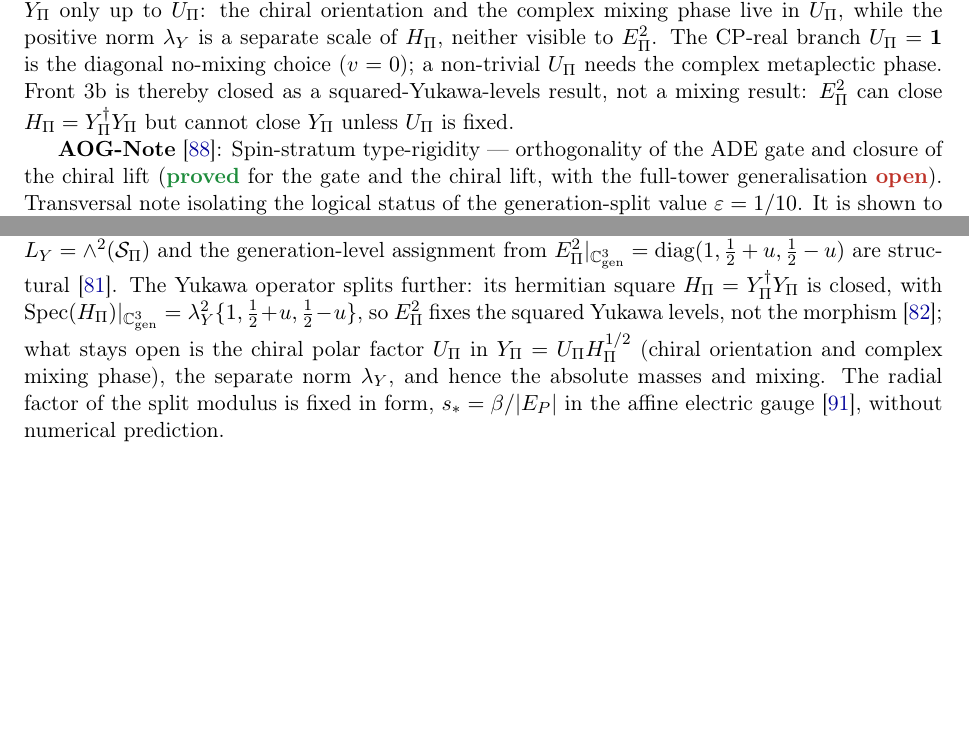
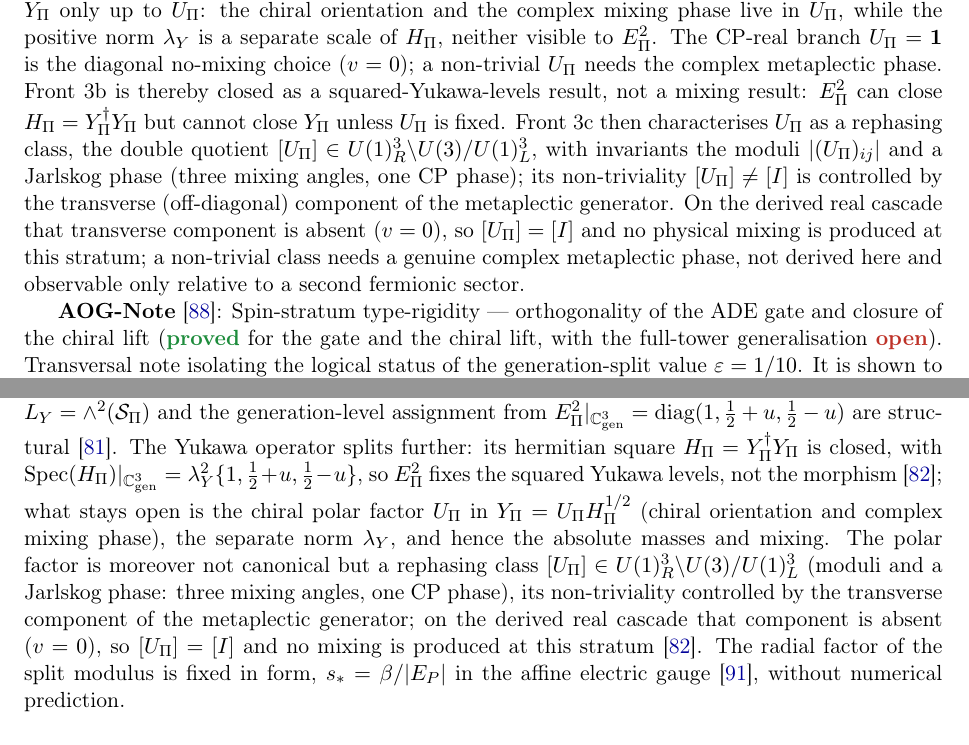
Before and after one commit to Cosmochrony/program, a LaTeX paper (tex/program.tex): two parts of pages 16 and 32 of 43, joined at a grey line, cut so that both start at the same text, the shorter picture padded with empty space. Compiled offline with pdfLaTeX.

Commit message:
1.61: Front 3c polar class -- U_Pi rephasing class [U_Pi] in U(1)^3_R\U(3)/U(1)^3_L, transverse-component non-triviality, real-cascade collapse (PYO subsection, inventory row, open-problems prose)

```diff
--- a/tex/program.tex
+++ b/tex/program.tex
@@ -1104,6 +1104,13 @@ A Structural Roadmap and Paper Inventory}
     complex metaplectic phase.
     Front~3b is thereby closed as a squared-Yukawa-levels result, not a mixing result: $E_\Pi^2$ can close
     $H_\Pi = Y_\Pi^\dagger Y_\Pi$ but cannot close $Y_\Pi$ unless $U_\Pi$ is fixed.
+    Front~3c then characterises $U_\Pi$ as a rephasing class, the double quotient $[U_\Pi] \in U(1)^3_R
+    \backslash U(3) / U(1)^3_L$, with invariants the moduli $|(U_\Pi)_{ij}|$ and a Jarlskog phase (three mixing
+    angles, one CP phase); its non-triviality $[U_\Pi] \neq [I]$ is controlled by the transverse (off-diagonal)
+    component of the metaplectic generator.
+    On the derived real cascade that transverse component is absent ($v = 0$), so $[U_\Pi] = [I]$ and no
+    physical mixing is produced at this stratum; a non-trivial class needs a genuine complex metaplectic phase,
+    not derived here and observable only relative to a second fermionic sector.
 
     \textbf{AOG-Note}~\cite{Beau2026aog}: Spin-stratum type-rigidity --- orthogonality of the ADE gate and closure of
     the chiral lift (\sproved\ for the gate and the chiral lift, with the full-tower generalisation \sopen).
@@ -2280,6 +2290,10 @@ A Structural Roadmap and Paper Inventory}
     the squared Yukawa levels, not the morphism~\cite{Beau2026pyo}; what stays open is the chiral polar factor $U_\Pi$
     in $Y_\Pi = U_\Pi H_\Pi^{1/2}$ (chiral orientation and complex mixing phase), the separate norm $\lambda_Y$, and
     hence the absolute masses and mixing.
+    The polar factor is moreover not canonical but a rephasing class $[U_\Pi] \in U(1)^3_R \backslash U(3) /
+    U(1)^3_L$ (moduli and a Jarlskog phase: three mixing angles, one CP phase), its non-triviality controlled by
+    the transverse component of the metaplectic generator; on the derived real cascade that component is absent
+    ($v=0$), so $[U_\Pi]=[I]$ and no mixing is produced at this stratum~\cite{Beau2026pyo}.
     The radial factor of the split modulus is fixed in form, $s_* = \beta/|E_P|$ in the affine electric
     gauge~\cite{Beau2026bim}, without numerical prediction.
 
```
Also changed, not shown: tex/program.tex (5 more changed lines).
